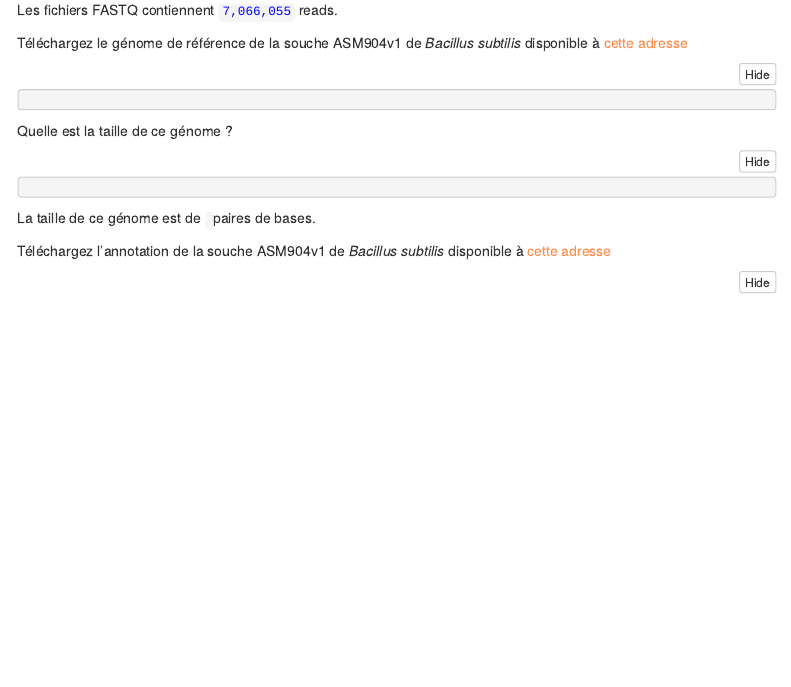
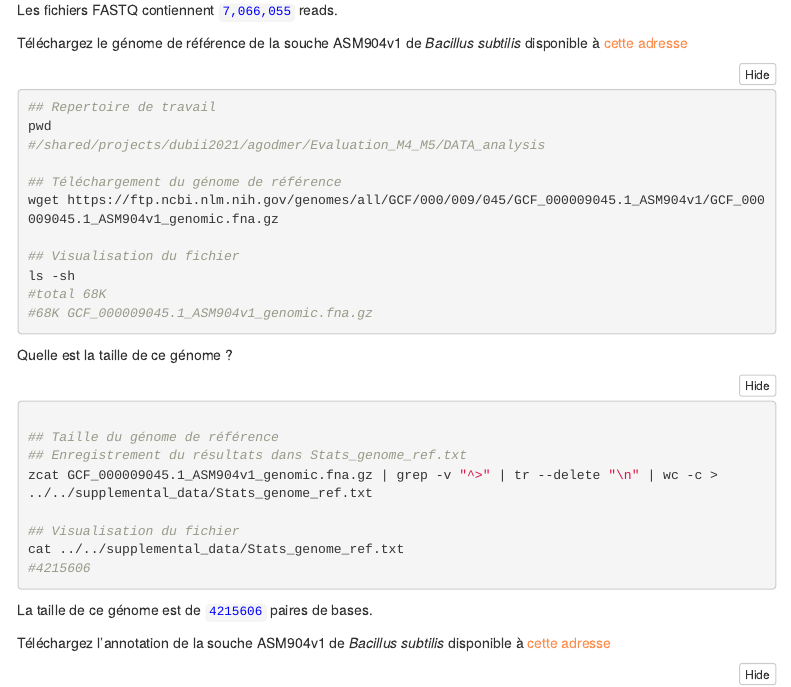
Before and after one commit to agodmer/Evaluation_M4_M5, an R Markdown document (EvaluationM4M5-main-results/Evaluation.Rmd): the page in a window 1100 px wide, from 2940 px down. Rendered offline with R 4.5, knitr and Pandoc, with nearby package versions; folded parts are opened; menus at the side of the page are left out.

Commit message:
Réponses aux questions sur le génome de référence

````diff
--- a/EvaluationM4M5-main-results/Evaluation.Rmd
+++ b/EvaluationM4M5-main-results/Evaluation.Rmd
@@ -163,6 +163,17 @@ Les fichiers FASTQ contiennent <code>7,066,055</code> reads.
 Téléchargez le génome de référence de la souche ASM904v1 de _Bacillus subtilis_ disponible à [cette adresse](https://ftp.ncbi.nlm.nih.gov/genomes/all/GCF/000/009/045/GCF_000009045.1_ASM904v1/GCF_000009045.1_ASM904v1_genomic.fna.gz)
 
 ```{bash}
+## Repertoire de travail
+pwd
+#/shared/projects/dubii2021/agodmer/Evaluation_M4_M5/DATA_analysis
+
+## Téléchargement du génome de référence
+wget https://ftp.ncbi.nlm.nih.gov/genomes/all/GCF/000/009/045/GCF_000009045.1_ASM904v1/GCF_000009045.1_ASM904v1_genomic.fna.gz
+
+## Visualisation du fichier
+ls -sh
+#total 68K
+#68K GCF_000009045.1_ASM904v1_genomic.fna.gz
 
 ```
 
@@ -170,9 +181,17 @@ Quelle est la taille de ce génome ?
 
 ```{bash}
 
+## Taille du génome de référence
+## Enregistrement du résultats dans Stats_genome_ref.txt
+zcat GCF_000009045.1_ASM904v1_genomic.fna.gz | grep -v "^>" | tr --delete "\n" | wc -c > ../../supplemental_data/Stats_genome_ref.txt
+
+## Visualisation du fichier
+cat ../../supplemental_data/Stats_genome_ref.txt
+#4215606
+
 ```
 
-La taille de ce génome est de <code></code> paires de bases.
+La taille de ce génome est de <code>4215606</code> paires de bases.
 
 Téléchargez l'annotation de la souche ASM904v1 de _Bacillus subtilis_ disponible à [cette adresse](https://ftp.ncbi.nlm.nih.gov/genomes/all/GCF/000/009/045/GCF_000009045.1_ASM904v1/GCF_000009045.1_ASM904v1_genomic.gff.gz)
 
````
